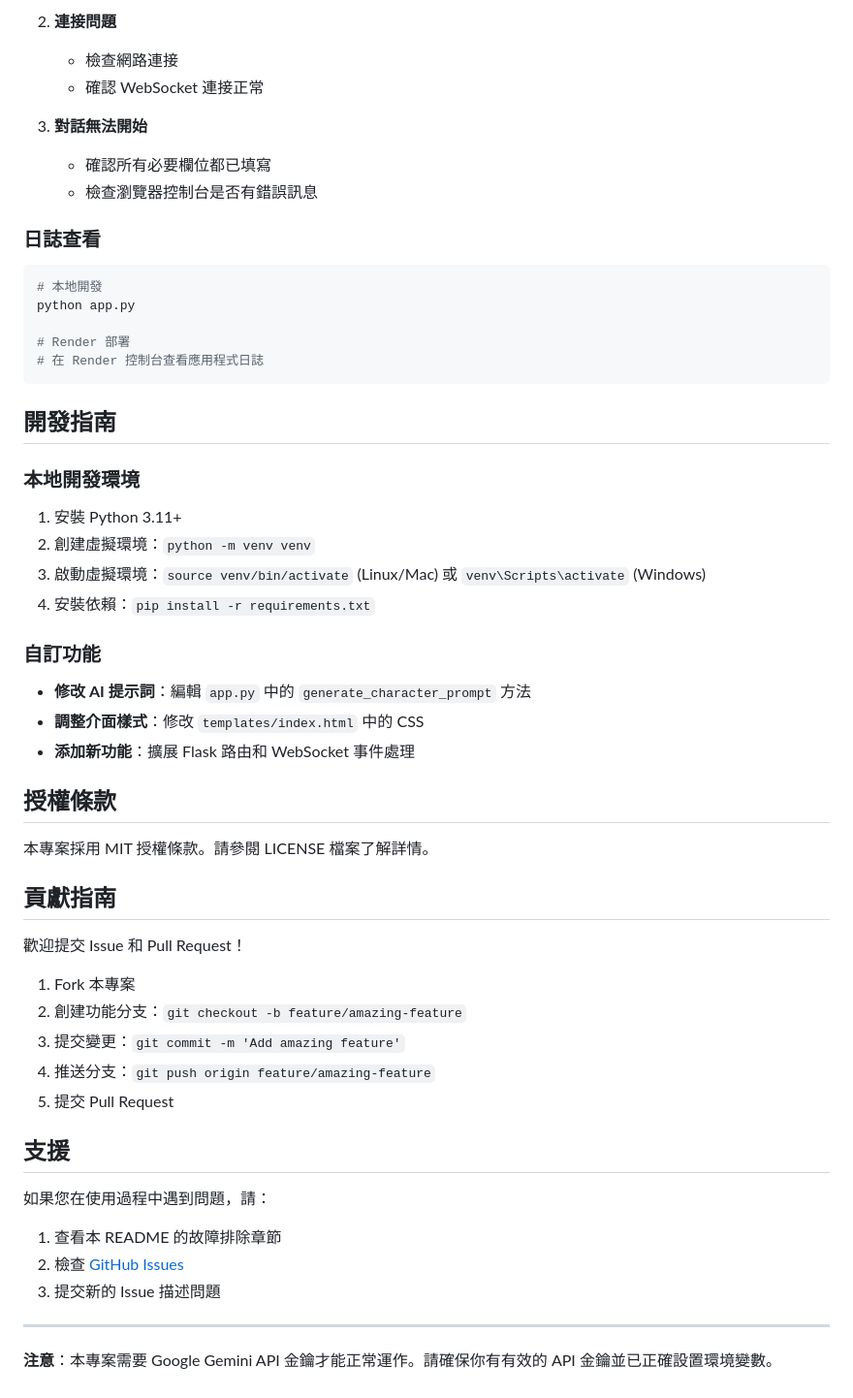
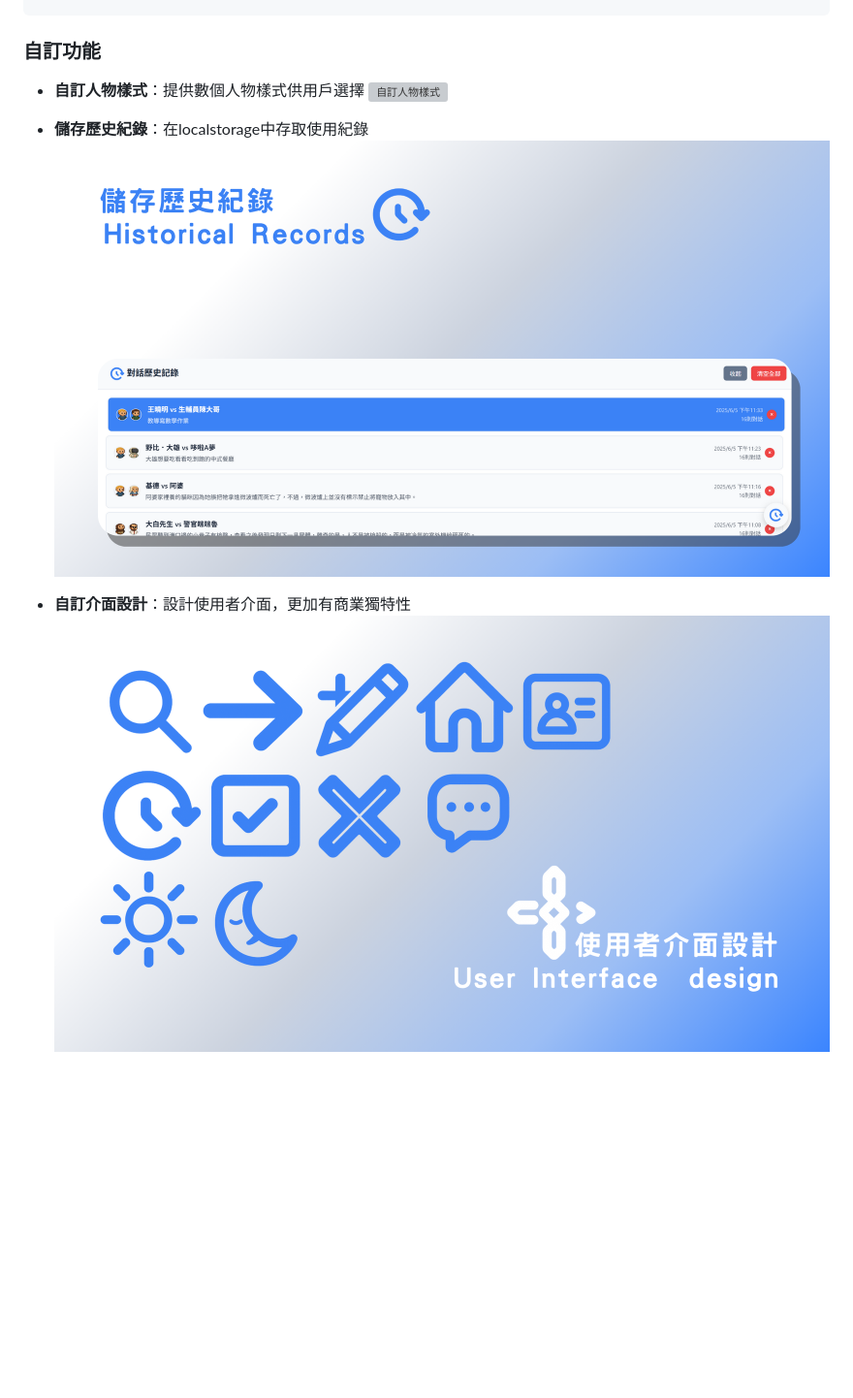
Before and after one commit to Huiceum/-AI-, a Markdown page: README.md, the part around the change printed below. Shown: that part at 97% size. Rendered like a GitHub page; pictures changed too: images/3.png (added), images/4.png (added); blank space fills up the shorter version; grey boxes are pictures that could not be loaded.

````diff
--- a/README.md
+++ b/README.md
@@ -139,58 +60,10 @@ ai-dialogue-system/
-2. **連接問題**
-   - 檢查網路連接
-   - 確認 WebSocket 連接正常
-
-3. **對話無法開始**
-   - 確認所有必要欄位都已填寫
-   - 檢查瀏覽器控制台是否有錯誤訊息
-
-### 日誌查看
-
-```bash
-# 本地開發
-python app.py
-
-# Render 部署
-# 在 Render 控制台查看應用程式日誌
-```
-
-## 開發指南
-
-### 本地開發環境
-
-1. 安裝 Python 3.11+
-2. 創建虛擬環境：`python -m venv venv`
-3. 啟動虛擬環境：`source venv/bin/activate` (Linux/Mac) 或 `venv\Scripts\activate` (Windows)
-4. 安裝依賴：`pip install -r requirements.txt`
-
 ### 自訂功能
 
-- **修改 AI 提示詞**：編輯 `app.py` 中的 `generate_character_prompt` 方法
-- **調整介面樣式**：修改 `templates/index.html` 中的 CSS
-- **添加新功能**：擴展 Flask 路由和 WebSocket 事件處理
+- **自訂人物樣式**：提供數個人物樣式供用戶選擇
+![自訂人物樣式](images/2.png)
 
-## 授權條款
+- **儲存歷史紀錄**：在localstorage中存取使用紀錄
+![儲存歷史紀錄](images/3.png)
 
-本專案採用 MIT 授權條款。請參閱 LICENSE 檔案了解詳情。
-
-## 貢獻指南
-
-歡迎提交 Issue 和 Pull Request！
-
-1. Fork 本專案
-2. 創建功能分支：`git checkout -b feature/amazing-feature`
-3. 提交變更：`git commit -m 'Add amazing feature'`
-4. 推送分支：`git push origin feature/amazing-feature`
-5. 提交 Pull Request
-
-## 支援
-
-如果您在使用過程中遇到問題，請：
-
-1. 查看本 README 的故障排除章節
-2. 檢查 [GitHub Issues](your-repo-url/issues)
-3. 提交新的 Issue 描述問題
-
----
-
-**注意**：本專案需要 Google Gemini API 金鑰才能正常運作。請確保你有有效的 API 金鑰並已正確設置環境變數。
+- **自訂介面設計**：設計使用者介面，更加有商業獨特性
+![自訂介面設計](images/4.png)
````
Also changed, not shown: other parts of README.md (+14 -93 lines), static/image/icon/icon-2.png, 3 other files.
